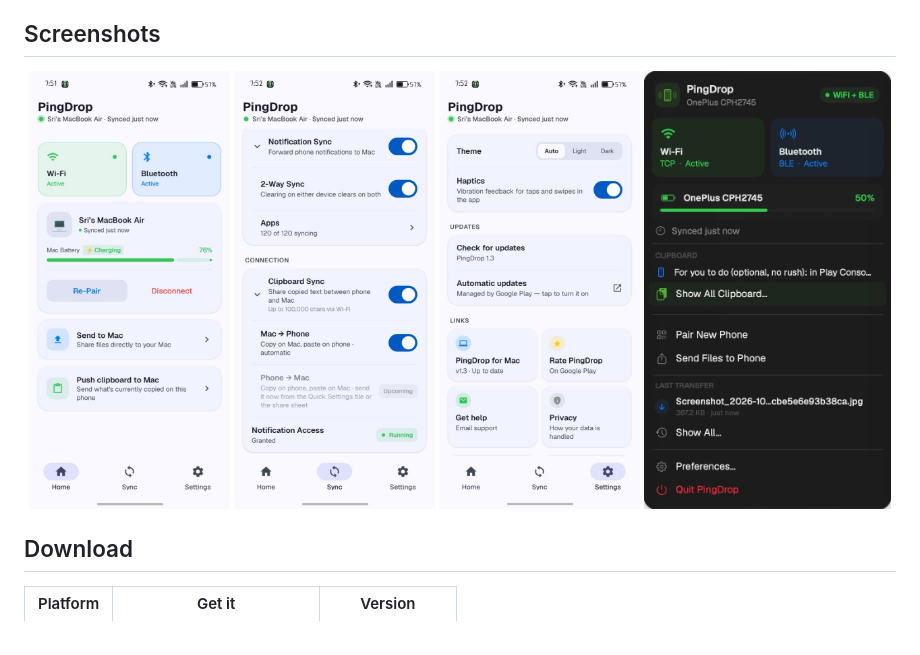
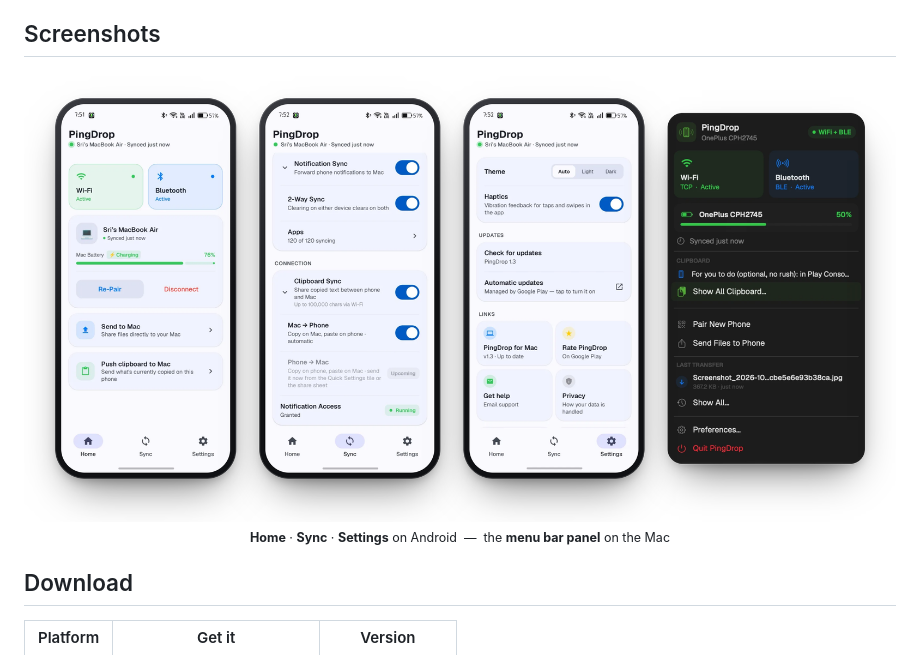
Before and after one commit to Neeraj-Nani/Pingdrop, a Markdown page: README.md, the part around the change. GitHub-like rendering; pictures changed too: screenshots/android-home.jpg (deleted), screenshots/android-settings.jpg (deleted), screenshots/android-sync.jpg (deleted).

Commit message:
README: framed screenshots in one row

```diff
--- a/README.md
+++ b/README.md
@@ -63,10 +63,9 @@ tells you, and the Android app can install its own updates from Google Play.
 ## Screenshots
 
 <p align="center">
-  <img src="screenshots/android-home.jpg" height="440" alt="Home tab: Wi-Fi and Bluetooth active, the Mac's battery charging at 76%">
-  <img src="screenshots/android-sync.jpg" height="440" alt="Sync tab: notification sync, 2-way clearing and clipboard switches">
-  <img src="screenshots/android-settings.jpg" height="440" alt="Settings tab: theme, haptics, updates and links">
-  <img src="screenshots/mac-menu.jpg" height="440" alt="PingDrop in the Mac menu bar: Wi-Fi and Bluetooth active, the phone at 50%">
+  <img src="screenshots/screens.png" width="900" alt="PingDrop on Android — the Home, Sync and Settings tabs — and the PingDrop panel in the Mac menu bar">
+  <br>
+  <sub><b>Home</b> · <b>Sync</b> · <b>Settings</b> on Android &nbsp;—&nbsp; the <b>menu bar panel</b> on the Mac</sub>
 </p>
 
 ## Download
```
